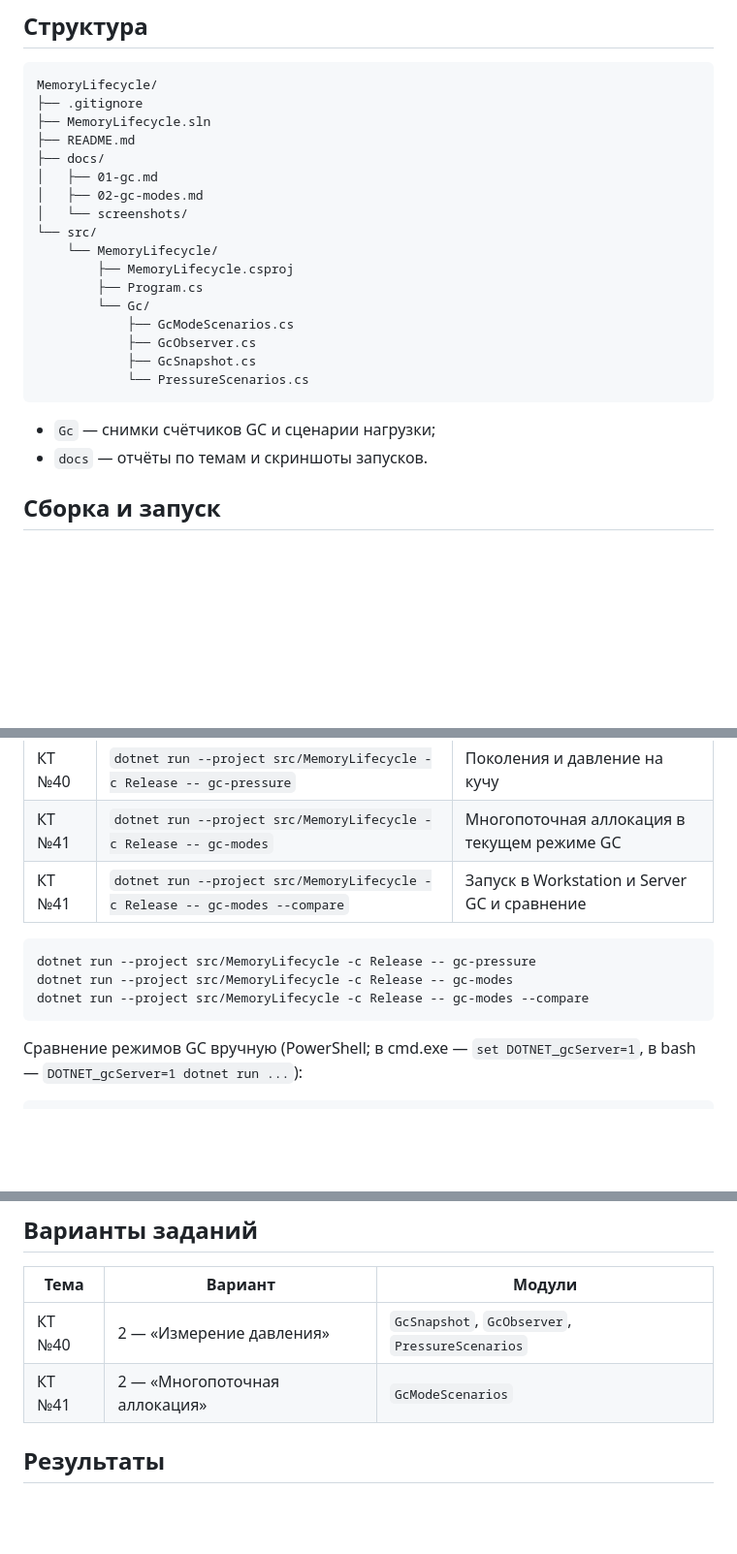
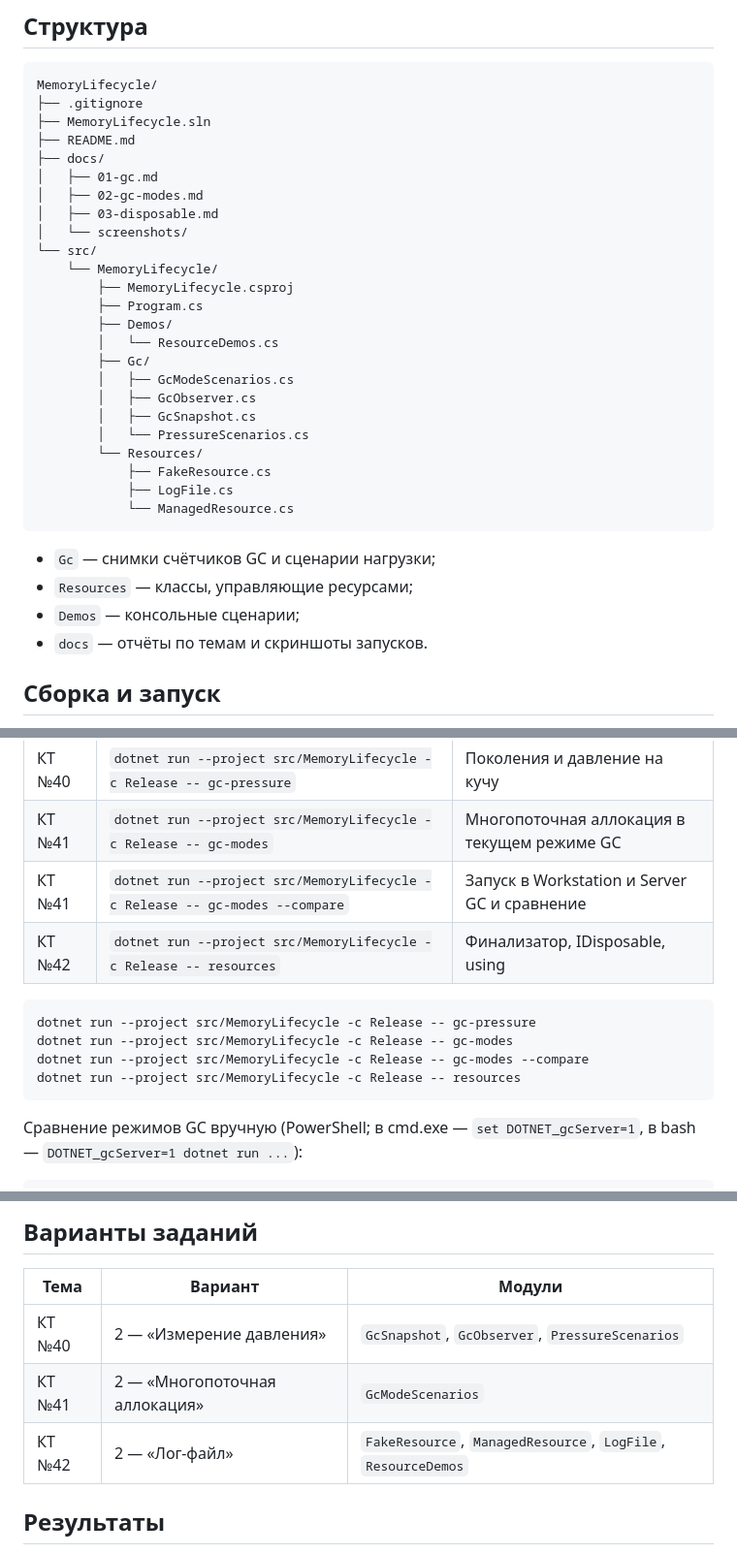
Before and after one commit to adlkacla/test-test, a Markdown page: README.md, 3 parts joined by grey strips. Shown at 97% size. GitHub-like rendering; blank space fills up the shorter version.

Commit message:
feat(resources): add finalizer and IDisposable examples

````diff
--- a/README.md
+++ b/README.md
@@ -21,19 +21,28 @@ MemoryLifecycle/
 ├── docs/
 │   ├── 01-gc.md
 │   ├── 02-gc-modes.md
+│   ├── 03-disposable.md
 │   └── screenshots/
 └── src/
     └── MemoryLifecycle/
         ├── MemoryLifecycle.csproj
         ├── Program.cs
-        └── Gc/
-            ├── GcModeScenarios.cs
-            ├── GcObserver.cs
-            ├── GcSnapshot.cs
-            └── PressureScenarios.cs
+        ├── Demos/
+        │   └── ResourceDemos.cs
+        ├── Gc/
+        │   ├── GcModeScenarios.cs
+        │   ├── GcObserver.cs
+        │   ├── GcSnapshot.cs
+        │   └── PressureScenarios.cs
+        └── Resources/
+            ├── FakeResource.cs
+            ├── LogFile.cs
+            └── ManagedResource.cs
 ```
 
 - `Gc` — снимки счётчиков GC и сценарии нагрузки;
+- `Resources` — классы, управляющие ресурсами;
+- `Demos` — консольные сценарии;
 - `docs` — отчёты по темам и скриншоты запусков.
 
 ## Сборка и запуск
@@ -49,11 +58,13 @@ dotnet build src/MemoryLifecycle/MemoryLifecycle.csproj -c Release
 | КТ №40 | `dotnet run --project src/MemoryLifecycle -c Release -- gc-pressure` | Поколения и давление на кучу |
 | КТ №41 | `dotnet run --project src/MemoryLifecycle -c Release -- gc-modes` | Многопоточная аллокация в текущем режиме GC |
 | КТ №41 | `dotnet run --project src/MemoryLifecycle -c Release -- gc-modes --compare` | Запуск в Workstation и Server GC и сравнение |
+| КТ №42 | `dotnet run --project src/MemoryLifecycle -c Release -- resources` | Финализатор, IDisposable, using |
 
 ```bash
 dotnet run --project src/MemoryLifecycle -c Release -- gc-pressure
 dotnet run --project src/MemoryLifecycle -c Release -- gc-modes
 dotnet run --project src/MemoryLifecycle -c Release -- gc-modes --compare
+dotnet run --project src/MemoryLifecycle -c Release -- resources
 ```
 
 Сравнение режимов GC вручную (PowerShell; в cmd.exe — `set DOTNET_gcServer=1`, в bash — `DOTNET_gcServer=1 dotnet run ...`):
@@ -72,6 +83,7 @@ Remove-Item Env:DOTNET_gcServer
 |---|---|---|
 | КТ №40 | 2 — «Измерение давления» | `GcSnapshot`, `GcObserver`, `PressureScenarios` |
 | КТ №41 | 2 — «Многопоточная аллокация» | `GcModeScenarios` |
+| КТ №42 | 2 — «Лог-файл» | `FakeResource`, `ManagedResource`, `LogFile`, `ResourceDemos` |
 
 ## Результаты
 
````
Also changed, not shown: other parts of README.md (+52 -0 lines), docs/03-disposable.md (added, +128 -0 lines), docs/screenshots/03-resources.png (added), 5 other files.
